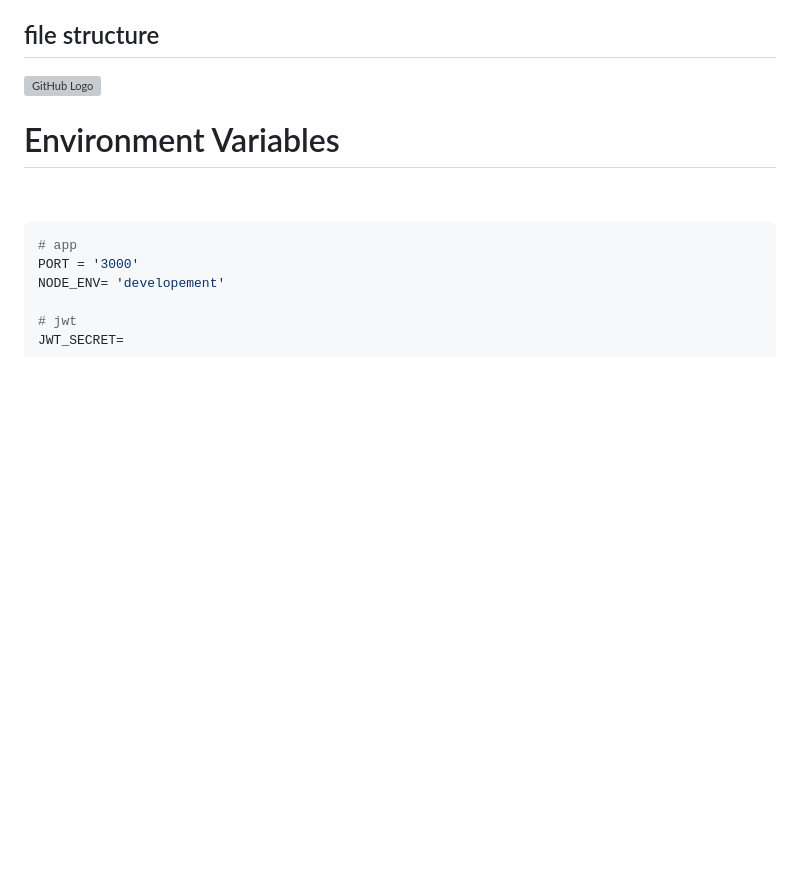
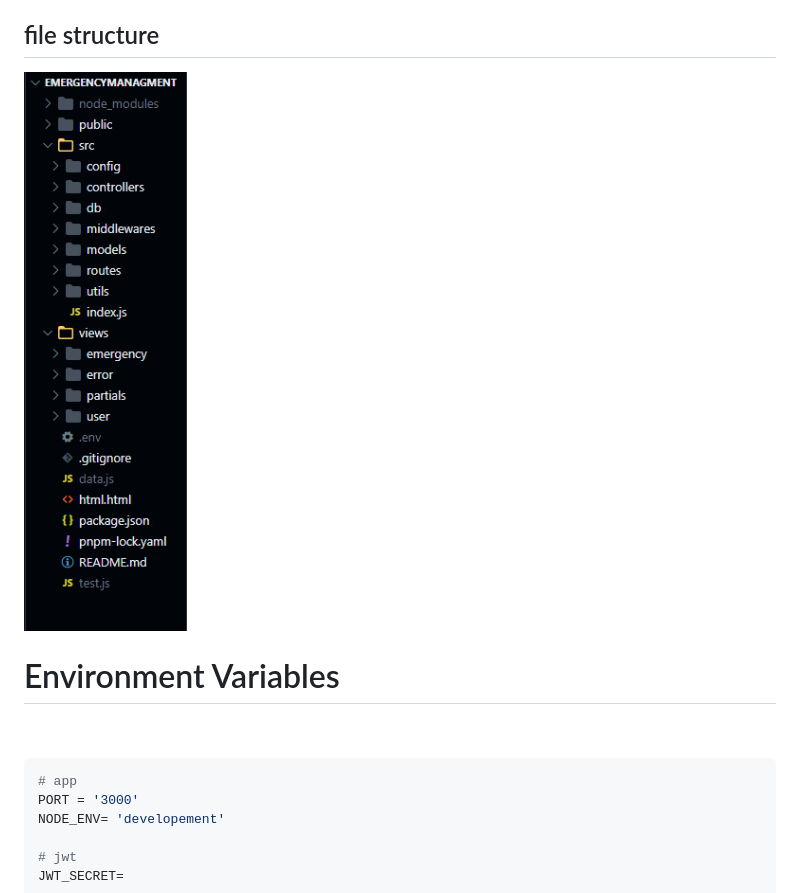
Before and after one commit to AbdulrahmanIsmailMohamed/emergency-management, a Markdown page: README.md, the part around the change. Rendered like a GitHub page; blank space fills up the shorter version; grey boxes are pictures that could not be loaded.

```diff
--- a/README.md
+++ b/README.md
@@ -37,7 +37,7 @@ The project aims to facilitate and expedite emergency response operations and im
 
 ## file structure
 
-![GitHub Logo](/readme_img/image.jpg)
+![GitHub Logo](/readme_img/image.png)
 
 # Environment Variables
 
```
